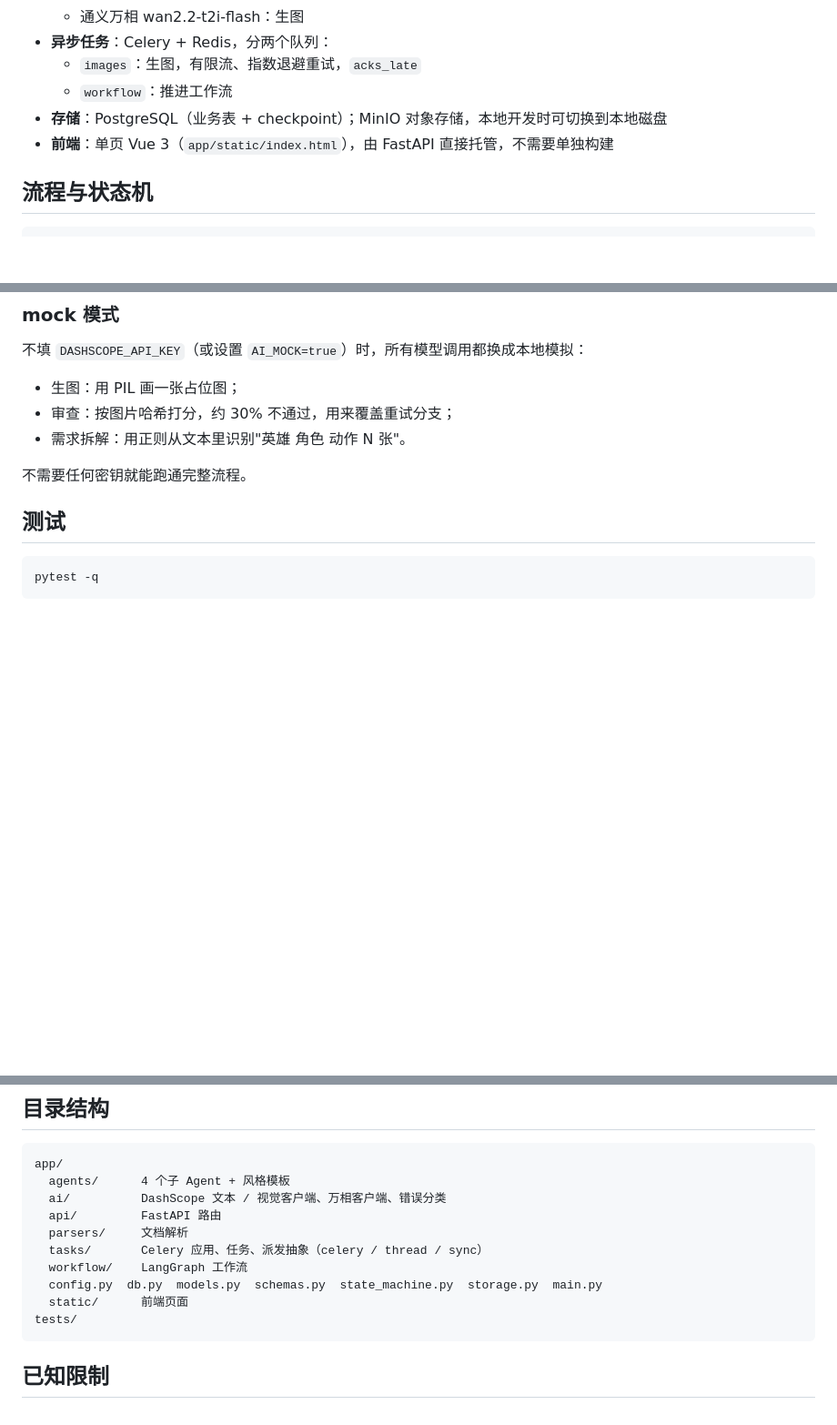
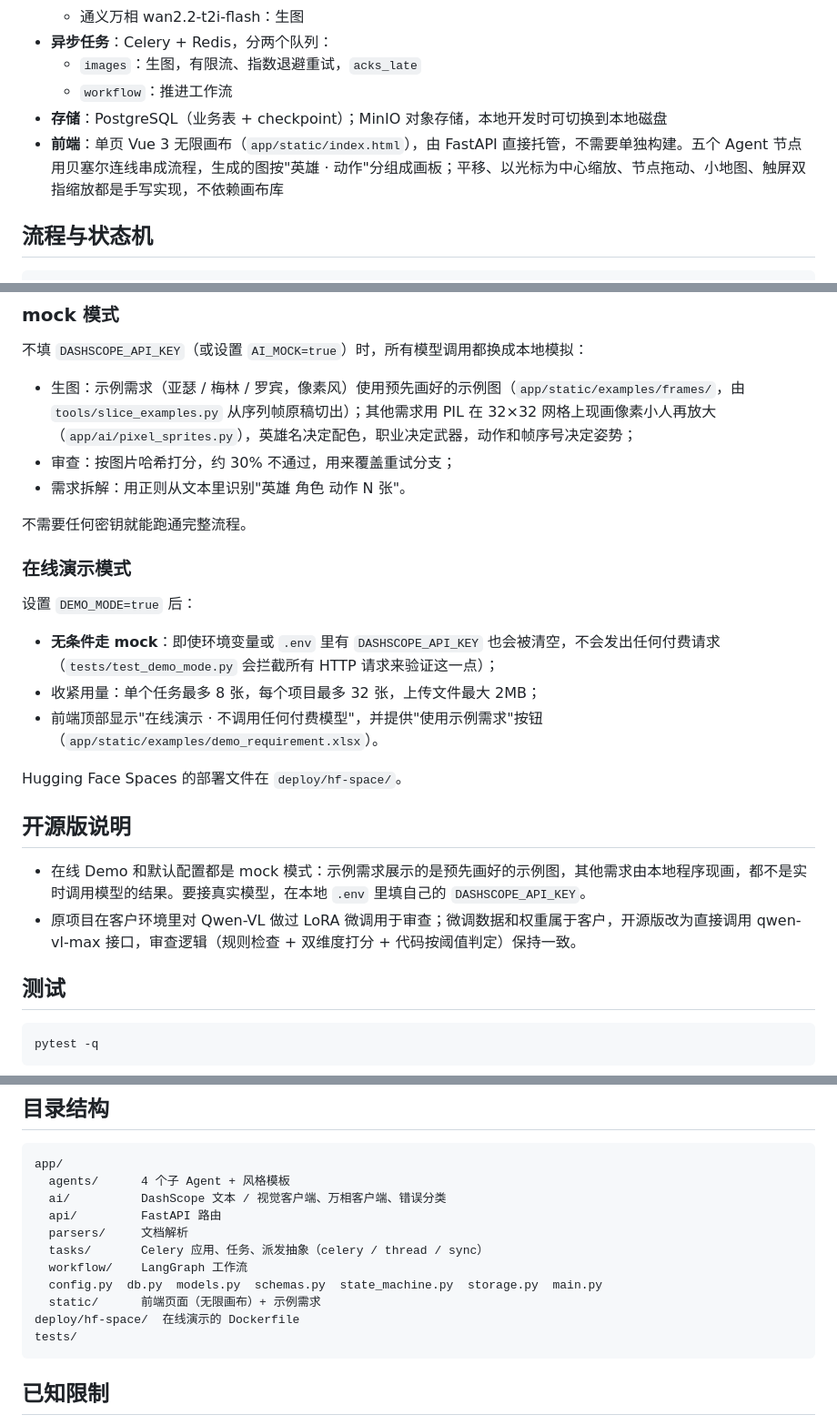
Before and after one commit to fx438/game-asset-agent, a Markdown page: README.md, 3 parts joined by grey strips. Shown at 91% size. GitHub-like rendering; blank space fills up the shorter version.

````diff
--- a/README.md
+++ b/README.md
@@ -23,7 +31,7 @@
   - `images`：生图，有限流、指数退避重试，`acks_late`
   - `workflow`：推进工作流
 - **存储**：PostgreSQL（业务表 + checkpoint）；MinIO 对象存储，本地开发时可切换到本地磁盘
-- **前端**：单页 Vue 3（`app/static/index.html`），由 FastAPI 直接托管，不需要单独构建
+- **前端**：单页 Vue 3 无限画布（`app/static/index.html`），由 FastAPI 直接托管，不需要单独构建。五个 Agent 节点用贝塞尔连线串成流程，生成的图按"英雄 · 动作"分组成画板；平移、以光标为中心缩放、节点拖动、小地图、触屏双指缩放都是手写实现，不依赖画布库
 
 ## 流程与状态机
 
@@ -103,11 +111,26 @@ uvicorn app.main:app --reload
 
 不填 `DASHSCOPE_API_KEY`（或设置 `AI_MOCK=true`）时，所有模型调用都换成本地模拟：
 
-- 生图：用 PIL 画一张占位图；
+- 生图：示例需求（亚瑟 / 梅林 / 罗宾，像素风）使用预先画好的示例图（`app/static/examples/frames/`，由 `tools/slice_examples.py` 从序列帧原稿切出）；其他需求用 PIL 在 32×32 网格上现画像素小人再放大（`app/ai/pixel_sprites.py`），英雄名决定配色，职业决定武器，动作和帧序号决定姿势；
 - 审查：按图片哈希打分，约 30% 不通过，用来覆盖重试分支；
 - 需求拆解：用正则从文本里识别"英雄 角色 动作 N 张"。
 
 不需要任何密钥就能跑通完整流程。
+
+### 在线演示模式
+
+设置 `DEMO_MODE=true` 后：
+
+- **无条件走 mock**：即使环境变量或 `.env` 里有 `DASHSCOPE_API_KEY` 也会被清空，不会发出任何付费请求（`tests/test_demo_mode.py` 会拦截所有 HTTP 请求来验证这一点）；
+- 收紧用量：单个任务最多 8 张，每个项目最多 32 张，上传文件最大 2MB；
+- 前端顶部显示"在线演示 · 不调用任何付费模型"，并提供"使用示例需求"按钮（`app/static/examples/demo_requirement.xlsx`）。
+
+Hugging Face Spaces 的部署文件在 `deploy/hf-space/`。
+
+## 开源版说明
+
+- 在线 Demo 和默认配置都是 mock 模式：示例需求展示的是预先画好的示例图，其他需求由本地程序现画，都不是实时调用模型的结果。要接真实模型，在本地 `.env` 里填自己的 `DASHSCOPE_API_KEY`。
+- 原项目在客户环境里对 Qwen-VL 做过 LoRA 微调用于审查；微调数据和权重属于客户，开源版改为直接调用 qwen-vl-max 接口，审查逻辑（规则检查 + 双维度打分 + 代码按阈值判定）保持一致。
 
 ## 测试
 
@@ -146,7 +169,8 @@ app/
   tasks/       Celery 应用、任务、派发抽象（celery / thread / sync）
   workflow/    LangGraph 工作流
   config.py  db.py  models.py  schemas.py  state_machine.py  storage.py  main.py
-  static/      前端页面
+  static/      前端页面（无限画布）+ 示例需求
+deploy/hf-space/  在线演示的 Dockerfile
 tests/
 ```
 
````
Also changed, not shown: other parts of README.md (+9 -1 lines), docs/CODE_GUIDE.md (+7 -5 lines), docs/screenshots/asset-detail.png (added), docs/screenshots/canvas-overview.png (added), docs/screenshots/human-review.png (added), docs/screenshots/plan-confirm.png (added), docs/screenshots/style-master.png (added).
